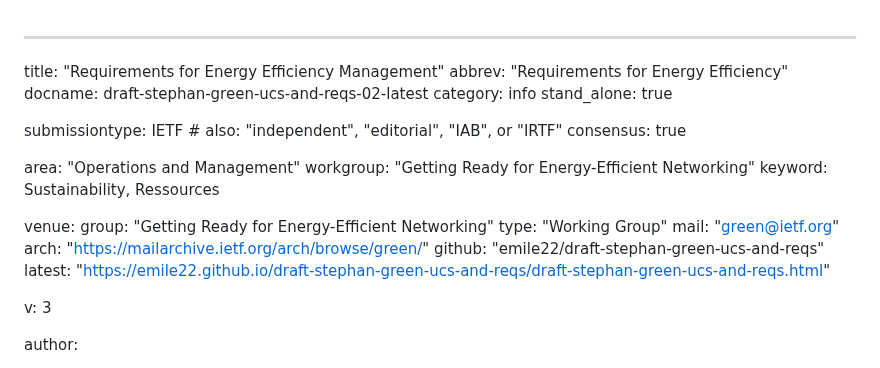
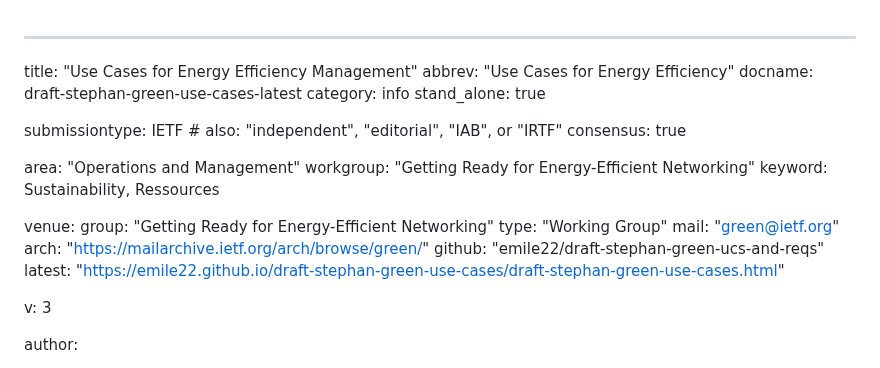
Before and after one commit to emile22/draft-stephan-green-use-cases, a Markdown page: draft-stephan-green-use-cases.md, the part around the change. GitHub-like rendering.

```diff
--- a/draft-stephan-green-use-cases.md
+++ b/draft-stephan-green-use-cases.md
@@ -1,7 +1,7 @@
 ---
-title: "Requirements for Energy Efficiency Management"
-abbrev: "Requirements for Energy Efficiency"
-docname: draft-stephan-green-ucs-and-reqs-02-latest
+title: "Use Cases for Energy Efficiency Management"
+abbrev: "Use Cases for Energy Efficiency"
+docname: draft-stephan-green-use-cases-latest
 category: info
 stand_alone: true
 
@@ -18,7 +18,7 @@ venue:
   mail: "green@ietf.org"
   arch: "https://mailarchive.ietf.org/arch/browse/green/"
   github: "emile22/draft-stephan-green-ucs-and-reqs"
-  latest: "https://emile22.github.io/draft-stephan-green-ucs-and-reqs/draft-stephan-green-ucs-and-reqs.html"
+  latest: "https://emile22.github.io/draft-stephan-green-use-cases/draft-stephan-green-use-cases.html"
 
 v: 3
 
```
